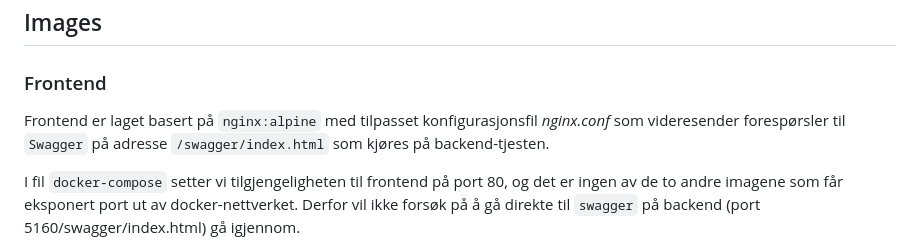
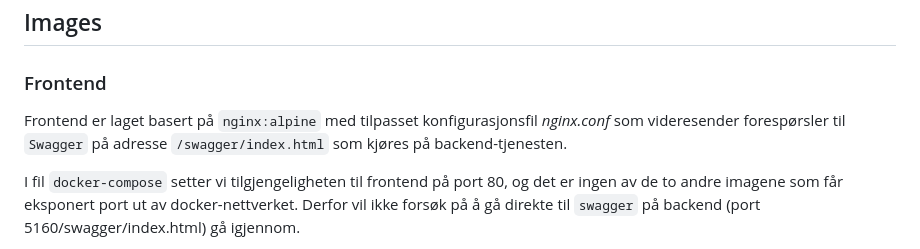
Before and after one commit to mrmorthius/dockerfolder, a Markdown page: readme.MD, the part around the change. Drawn GitHub-style.

```diff
--- a/readme.MD
+++ b/readme.MD
@@ -18,7 +18,7 @@ I tilknytning til databasen opprettes det også et volum i `docker-compose` slik
 
 ### Frontend
 
-Frontend er laget basert på `nginx:alpine` med tilpasset konfigurasjonsfil _nginx.conf_ som videresender forespørsler til `Swagger` på adresse `/swagger/index.html` som kjøres på backend-tjesten.
+Frontend er laget basert på `nginx:alpine` med tilpasset konfigurasjonsfil _nginx.conf_ som videresender forespørsler til `Swagger` på adresse `/swagger/index.html` som kjøres på backend-tjenesten.
 
 I fil `docker-compose` setter vi tilgjengeligheten til frontend på port 80, og det er ingen av de to andre imagene som får eksponert port ut av docker-nettverket. Derfor vil ikke forsøk på å gå direkte til `swagger` på backend (port 5160/swagger/index.html) gå igjennom.
 
```
